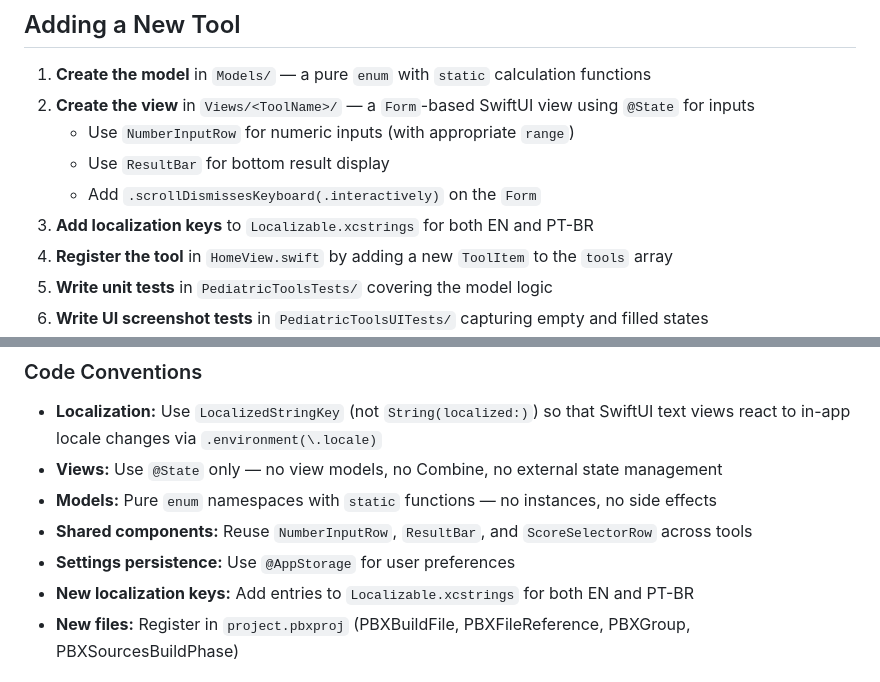
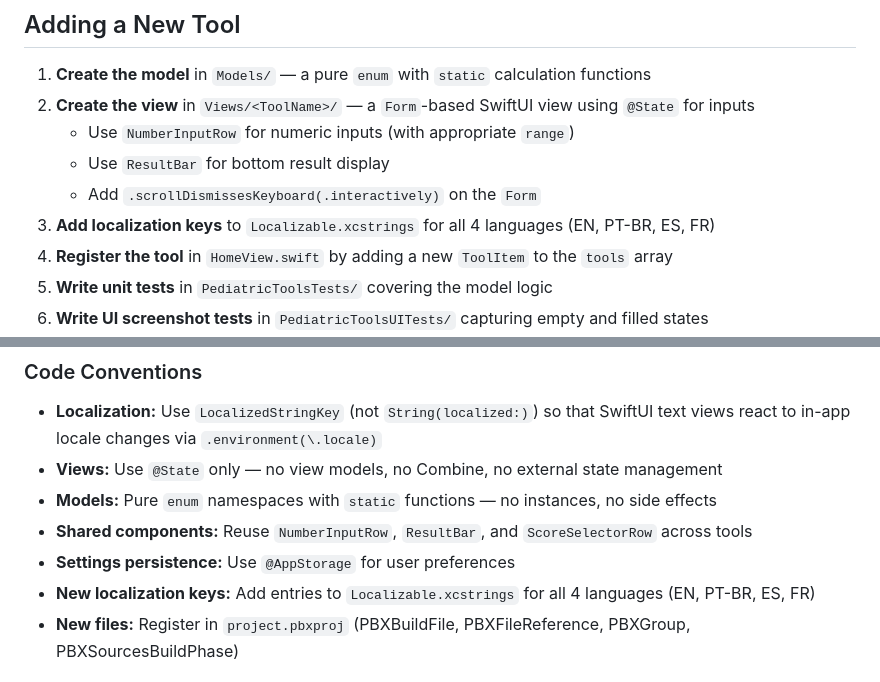
Before and after one commit to rafael-valim/pediatrictools-ios, a Markdown page: README.md, 2 parts joined by grey strips. Drawn GitHub-style.

```diff
--- a/README.md
+++ b/README.md
@@ -186,7 +217,7 @@ The auto-detect logic queries the GitHub API for online self-hosted runners. If
    - Use `NumberInputRow` for numeric inputs (with appropriate `range`)
    - Use `ResultBar` for bottom result display
    - Add `.scrollDismissesKeyboard(.interactively)` on the `Form`
-3. **Add localization keys** to `Localizable.xcstrings` for both EN and PT-BR
+3. **Add localization keys** to `Localizable.xcstrings` for all 4 languages (EN, PT-BR, ES, FR)
 4. **Register the tool** in `HomeView.swift` by adding a new `ToolItem` to the `tools` array
 5. **Write unit tests** in `PediatricToolsTests/` covering the model logic
 6. **Write UI screenshot tests** in `PediatricToolsUITests/` capturing empty and filled states
@@ -215,7 +246,7 @@ When working on this codebase, follow these conventions:
 - **Models:** Pure `enum` namespaces with `static` functions — no instances, no side effects
 - **Shared components:** Reuse `NumberInputRow`, `ResultBar`, and `ScoreSelectorRow` across tools
 - **Settings persistence:** Use `@AppStorage` for user preferences
-- **New localization keys:** Add entries to `Localizable.xcstrings` for both EN and PT-BR
+- **New localization keys:** Add entries to `Localizable.xcstrings` for all 4 languages (EN, PT-BR, ES, FR)
 - **New files:** Register in `project.pbxproj` (PBXBuildFile, PBXFileReference, PBXGroup, PBXSourcesBuildPhase)
 
 ### After Code Changes
```
Also changed, not shown: other parts of README.md (+40 -9 lines), CLAUDE.md (+7 -1 lines).
